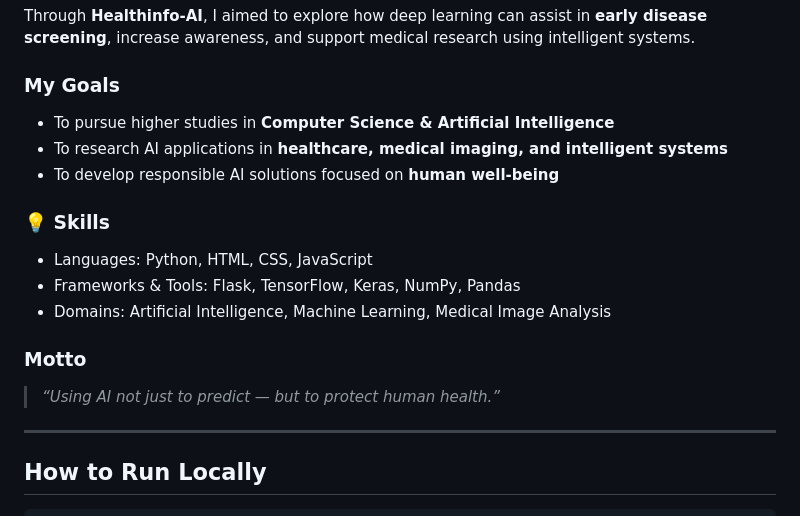
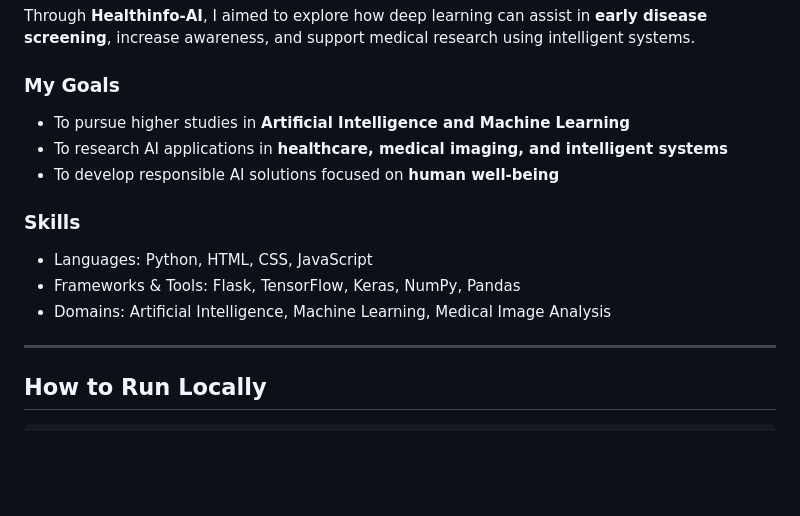
Before and after one commit to sarthaktandulje/Healthinfo-AI, a Markdown page: README.md, the part around the change. Rendered like a GitHub page; blank space fills up the shorter version.

Commit message:
Revise goals, skills, and motto in README.md
Updated goals and skills sections in README.md, and modified the motto.

```diff
--- a/README.md
+++ b/README.md
@@ -82,18 +82,14 @@ I am deeply interested in how **AI combined with Physics, Chemistry, and Mathema
 Through **Healthinfo-AI**, I aimed to explore how deep learning can assist in **early disease screening**, increase awareness, and support medical research using intelligent systems.
 
 ###  My Goals
-- To pursue higher studies in **Computer Science & Artificial Intelligence**
+- To pursue higher studies in **Artificial Intelligence and Machine Learning**
 - To research AI applications in **healthcare, medical imaging, and intelligent systems**
 - To develop responsible AI solutions focused on **human well-being**
 
-### 💡 Skills
+###  Skills
 - Languages: Python, HTML, CSS, JavaScript
 - Frameworks & Tools: Flask, TensorFlow, Keras, NumPy, Pandas
 - Domains: Artificial Intelligence, Machine Learning, Medical Image Analysis
-
-
-###  Motto
-> *“Using AI not just to predict — but to protect human health.”*
 
 
 ---
```
